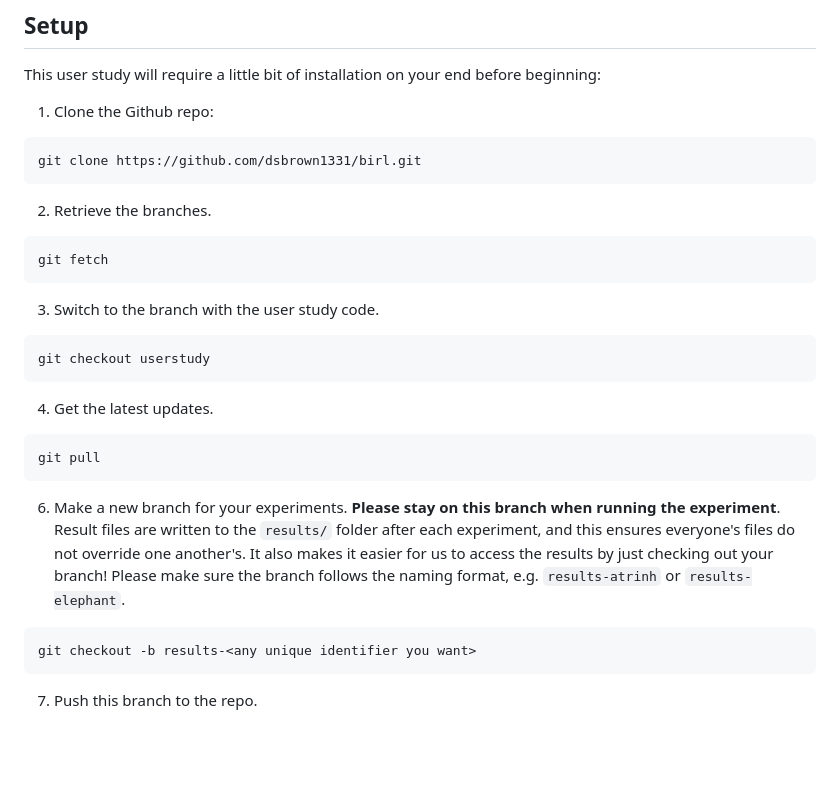
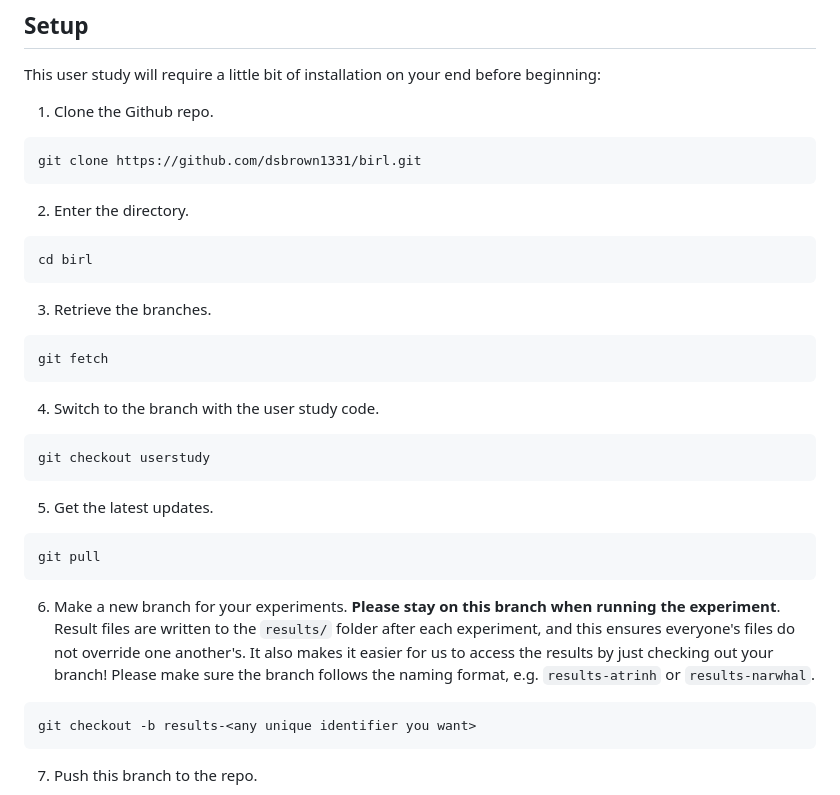
Before and after one commit to dsbrown1331/birl, a Markdown page: README.md, the part around the change printed below. GitHub-like rendering; blank space fills up the shorter version.

````diff
--- a/README.md
+++ b/README.md
@@ -4,23 +4,27 @@ Thank you for participating in the user study for our demonstration sufficiency
 
 ## Setup
 This user study will require a little bit of installation on your end before beginning:
-1. Clone the Github repo:
+1. Clone the Github repo.
 ```
 git clone https://github.com/dsbrown1331/birl.git
 ```
-2. Retrieve the branches.
+2. Enter the directory.
+```
+cd birl
+```
+3. Retrieve the branches.
 ```
 git fetch
 ```
-3. Switch to the branch with the user study code.
+4. Switch to the branch with the user study code.
 ```
 git checkout userstudy
 ```
-4. Get the latest updates.
+5. Get the latest updates.
 ```
 git pull
 ```
-6. Make a new branch for your experiments. **Please stay on this branch when running the experiment**. Result files are written to the `results/` folder after each experiment, and this ensures everyone's files do not override one another's. It also makes it easier for us to access the results by just checking out your branch! Please make sure the branch follows the naming format, e.g. `results-atrinh` or `results-elephant`.
+6. Make a new branch for your experiments. **Please stay on this branch when running the experiment**. Result files are written to the `results/` folder after each experiment, and this ensures everyone's files do not override one another's. It also makes it easier for us to access the results by just checking out your branch! Please make sure the branch follows the naming format, e.g. `results-atrinh` or `results-narwhal`.
 ```
 git checkout -b results-<any unique identifier you want>
 ```
````
Also changed, not shown: other parts of README.md (+6 -5 lines).
